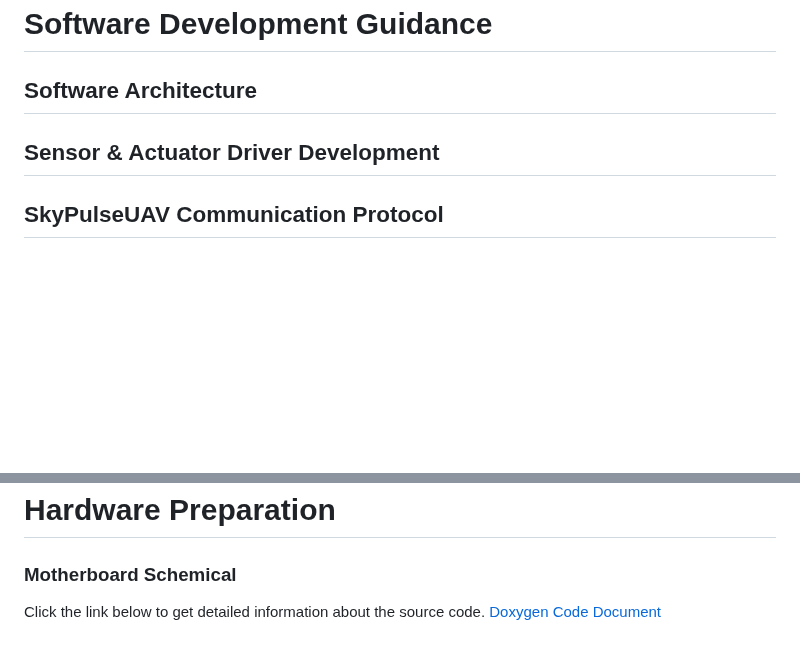
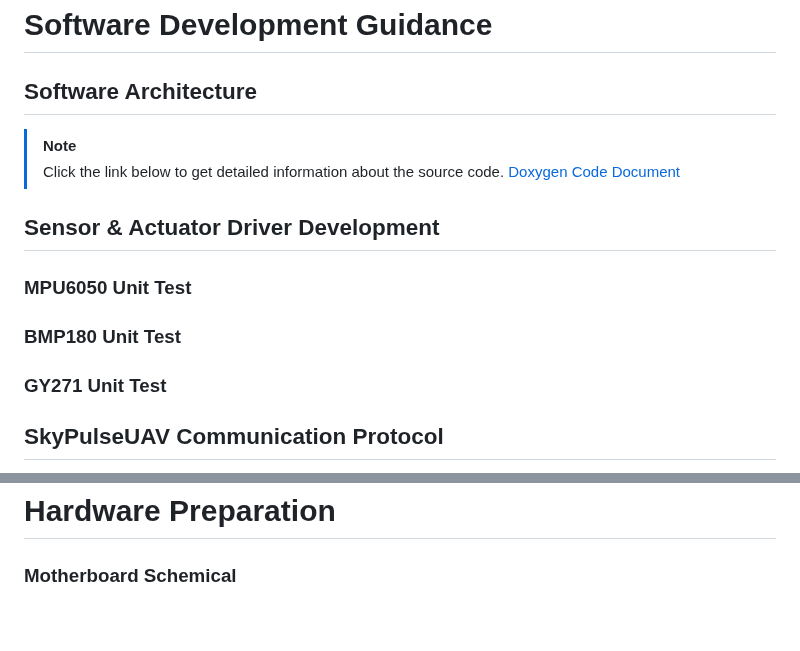
Before and after one commit to Tony-Btian/SkyPulseUAV, a Markdown page: README.md, 2 parts joined by grey strips. GitHub-like rendering; blank space fills up the shorter version.

Commit message:
Update README.md
Signed-off-by: Binhan Tian (田彬翰) <139486237+Tony-Btian@users.noreply.github.com>

```diff
--- a/README.md
+++ b/README.md
@@ -223,8 +223,21 @@ The SkyPulseUAV Motherboard is a cutting-edge, open-source drone control board t
 
 ## Software Architecture
 
+>[!NOTE]
+>Click the link below to get detailed information about the source code.
+>[Doxygen Code Document](https://shilinzhang1.github.io/)
+
 
 ## Sensor & Actuator Driver Development
+
+
+### MPU6050 Unit Test
+
+
+### BMP180 Unit Test
+
+
+### GY271 Unit Test
 
 
 ## SkyPulseUAV Communication Protocol
@@ -303,6 +316,3 @@ MIT License Copyright (c) 2024 Binhan Tian
 
 # Hardware Preparation
 ### Motherboard Schemical
-
-Click the link below to get detailed information about the source code.
-[Doxygen Code Document](https://shilinzhang1.github.io/)
```
